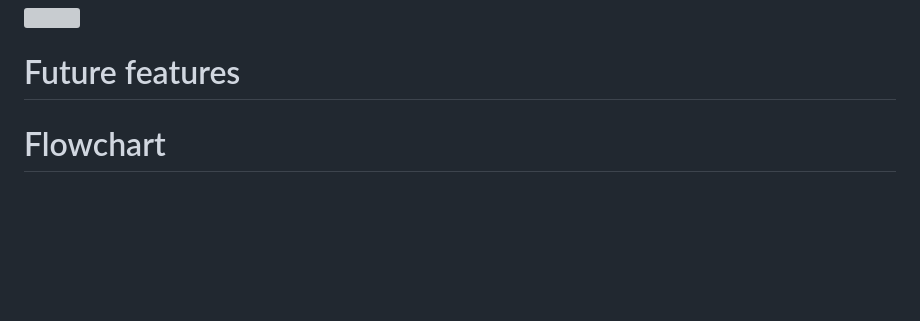
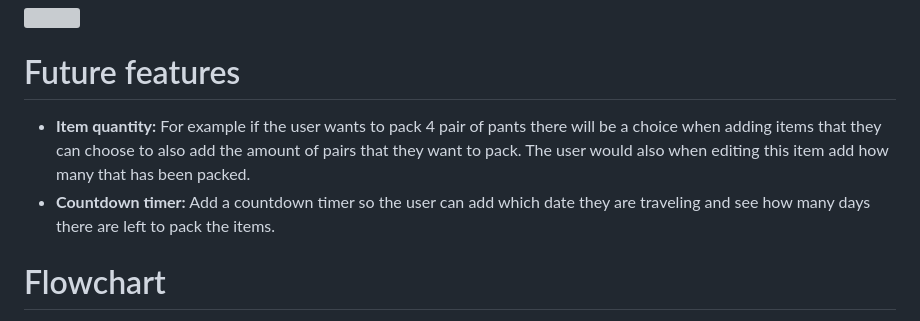
Before and after one commit to Profess0ro/packing_list, a Markdown page: README.md, the part around the change. Rendered like a GitHub page; blank space fills up the shorter version; grey boxes are pictures that could not be loaded.

Commit message:
Docs: Add content to README
Wrote the chapter 'Future features'

```diff
--- a/README.md
+++ b/README.md
@@ -124,6 +124,9 @@ When the user wants to see what packing lists they have created a submenu will b
 
 # Future features
 
+- **Item quantity:** For example if the user wants to pack 4 pair of pants there will be a choice when adding items that they can choose to also add the amount of pairs that they want to pack. The user would also when editing this item add how many that has been packed.
+- **Countdown timer:** Add a countdown timer so the user can add which date they are traveling and see how many days there are left to pack the items.
+
 # Flowchart
 These are the flowcharts that was created before starting this project and are the blueprints for this planner.
 ### Main menu
```
